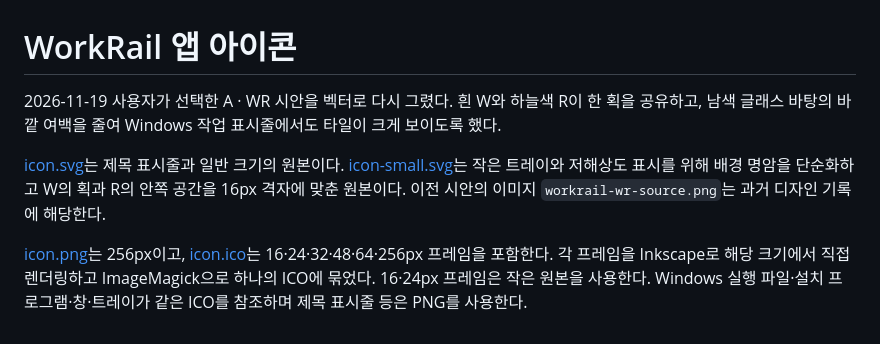
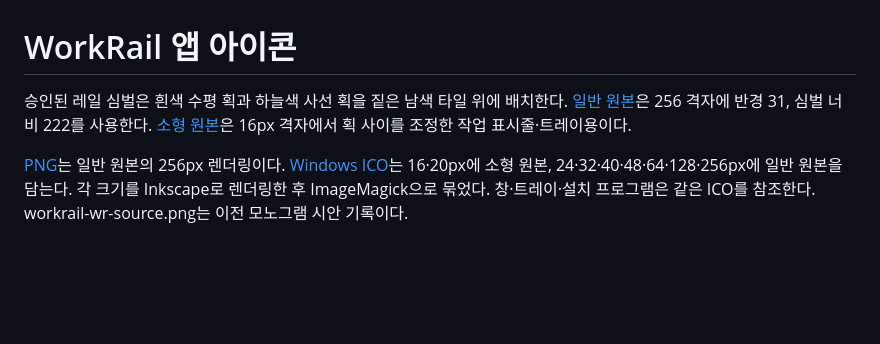
Before and after one commit to kdydesign/simple-timeline, a Markdown page: resources/icon-NOTICE.md, the part around the change. GitHub-like rendering; blank space fills up the shorter version.

Commit message:
Apply approved glass rail icon to Windows and desktop assets

```diff
--- a/resources/icon-NOTICE.md
+++ b/resources/icon-NOTICE.md
@@ -1,7 +1,5 @@
 # WorkRail 앱 아이콘
 
-2026-11-19 사용자가 선택한 A · WR 시안을 벡터로 다시 그렸다. 흰 W와 하늘색 R이 한 획을 공유하고, 남색 글래스 바탕의 바깥 여백을 줄여 Windows 작업 표시줄에서도 타일이 크게 보이도록 했다.
+승인된 레일 심벌은 흰색 수평 획과 하늘색 사선 획을 짙은 남색 타일 위에 배치한다. [일반 원본](icon.svg)은 256 격자에 반경 31, 심벌 너비 222를 사용한다. [소형 원본](icon-small.svg)은 16px 격자에서 획 사이를 조정한 작업 표시줄·트레이용이다.
 
-[icon.svg](icon.svg)는 제목 표시줄과 일반 크기의 원본이다. [icon-small.svg](icon-small.svg)는 작은 트레이와 저해상도 표시를 위해 배경 명암을 단순화하고 W의 획과 R의 안쪽 공간을 16px 격자에 맞춘 원본이다. 이전 시안의 이미지 `workrail-wr-source.png`는 과거 디자인 기록에 해당한다.
-
-[icon.png](icon.png)는 256px이고, [icon.ico](icon.ico)는 16·24·32·48·64·256px 프레임을 포함한다. 각 프레임을 Inkscape로 해당 크기에서 직접 렌더링하고 ImageMagick으로 하나의 ICO에 묶었다. 16·24px 프레임은 작은 원본을 사용한다. Windows 실행 파일·설치 프로그램·창·트레이가 같은 ICO를 참조하며 제목 표시줄 등은 PNG를 사용한다.
+[PNG](icon.png)는 일반 원본의 256px 렌더링이다. [Windows ICO](icon.ico)는 16·20px에 소형 원본, 24·32·40·48·64·128·256px에 일반 원본을 담는다. 각 크기를 Inkscape로 렌더링한 후 ImageMagick으로 묶었다. 창·트레이·설치 프로그램은 같은 ICO를 참조한다. workrail-wr-source.png는 이전 모노그램 시안 기록이다.
```
Also changed, not shown: resources/icon.png, 4 other files.
